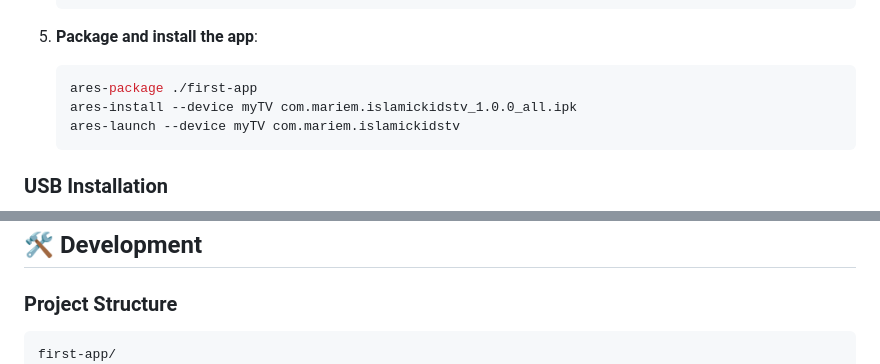
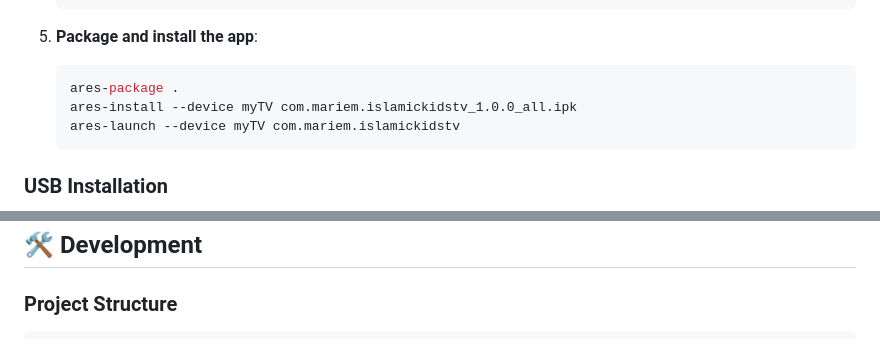
Before and after one commit to iamB0ody/Mariem-App, a Markdown page: README.md, 2 parts joined by grey strips. GitHub-like rendering.

Commit message:
feat: update readme file

````diff
--- a/README.md
+++ b/README.md
@@ -69,7 +69,7 @@
 
 5. **Package and install the app**:
    ```bash
-   ares-package ./first-app
+   ares-package .
    ares-install --device myTV com.mariem.islamickidstv_1.0.0_all.ipk
    ares-launch --device myTV com.mariem.islamickidstv
    ```
@@ -88,7 +88,6 @@
 ### Project Structure
 
 ```
-first-app/
 ├── appinfo.json        # WebOS app manifest
 ├── icon.png            # App icon
 ├── index.html          # Main HTML file
````
Also changed, not shown: other parts of README.md (+1 -1 lines).
